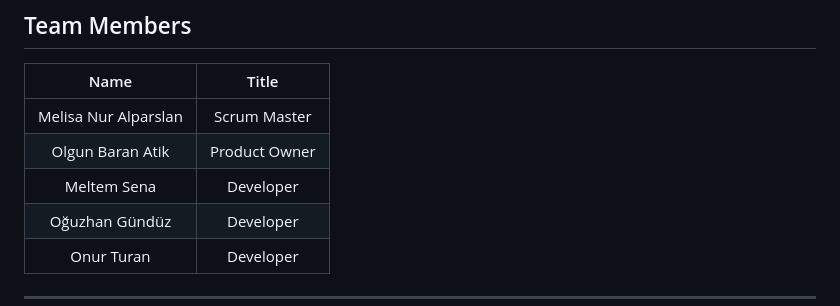
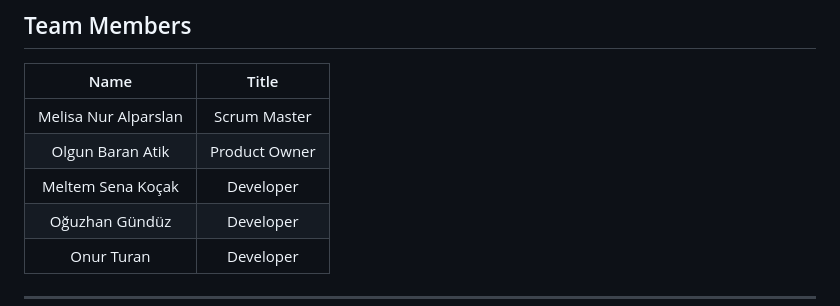
Before and after one commit to MeltemKocak/flutter24_bootcamp, a Markdown page: README.md, the part around the change. GitHub-like rendering.

```diff
--- a/README.md
+++ b/README.md
@@ -10,7 +10,7 @@
 |:-------:| :-----:|
 | Melisa Nur Alparslan  | Scrum Master     |
 | Olgun Baran Atik   | Product Owner    |
-| Meltem Sena      | Developer  |
+| Meltem Sena Koçak     | Developer  |
 | Oğuzhan Gündüz    | Developer  |
 | Onur Turan     | Developer  |
 
```
